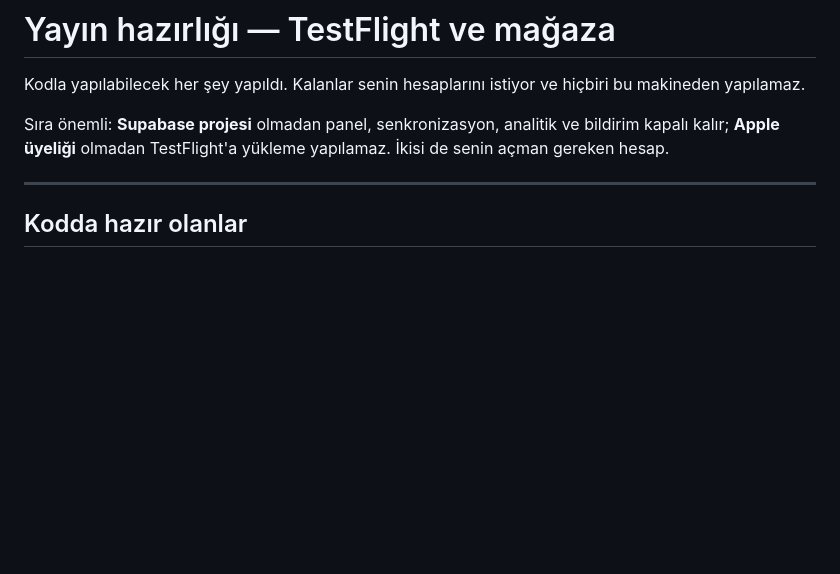
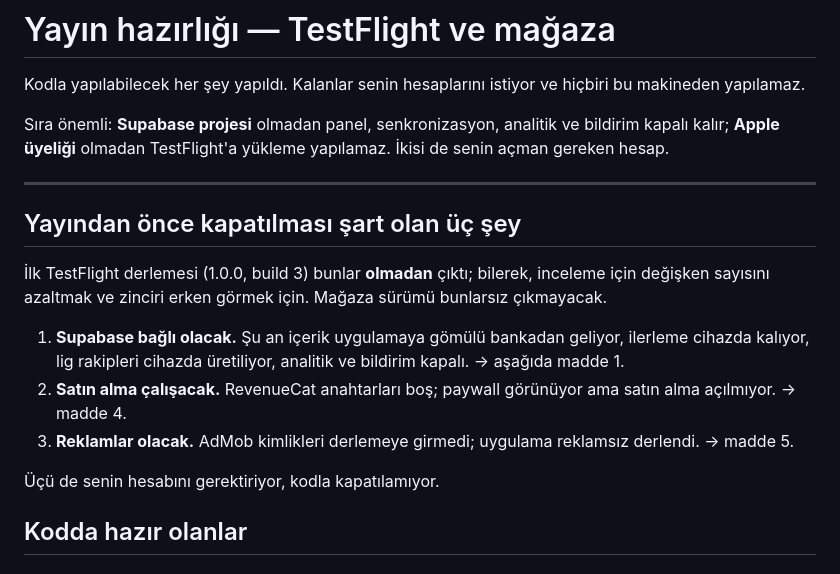
Before and after one commit to digitalsepa-git/neuropeak, a Markdown page: store/release-checklist.md, the part around the change. GitHub-like rendering; blank space fills up the shorter version.

Commit message:
docs: yayından önce kapatılması şart olan üç şey yazıldı (#57) (#57)
İlk TestFlight derlemesi Supabase, satın alma ve reklam olmadan
çıktı. Bu bilinçliydi — inceleme için değişken sayısını azaltmak ve
zinciri erken görmek içindi — ama kalıcı bir durum değil.

Listede bu üçü ayrı ayrı maddelerin içinde dağınık duruyordu;
"yapılacaklar" ile "olmadan çıkılmaz" arasındaki fark görünmüyordu.
Artık en üstte, tek yerde.

Co-authored-by: Claude Opus 5 <noreply@anthropic.com>

```diff
--- a/store/release-checklist.md
+++ b/store/release-checklist.md
@@ -8,6 +8,22 @@ analitik ve bildirim kapalı kalır; **Apple üyeliği** olmadan
 TestFlight'a yükleme yapılamaz. İkisi de senin açman gereken hesap.
 
 ---
+
+## Yayından önce kapatılması şart olan üç şey
+
+İlk TestFlight derlemesi (1.0.0, build 3) bunlar **olmadan** çıktı;
+bilerek, inceleme için değişken sayısını azaltmak ve zinciri erken
+görmek için. Mağaza sürümü bunlarsız çıkmayacak.
+
+1. **Supabase bağlı olacak.** Şu an içerik uygulamaya gömülü
+   bankadan geliyor, ilerleme cihazda kalıyor, lig rakipleri cihazda
+   üretiliyor, analitik ve bildirim kapalı. → aşağıda madde 1.
+2. **Satın alma çalışacak.** RevenueCat anahtarları boş; paywall
+   görünüyor ama satın alma açılmıyor. → madde 4.
+3. **Reklamlar olacak.** AdMob kimlikleri derlemeye girmedi;
+   uygulama reklamsız derlendi. → madde 5.
+
+Üçü de senin hesabını gerektiriyor, kodla kapatılamıyor.
 
 ## Kodda hazır olanlar
 
```
